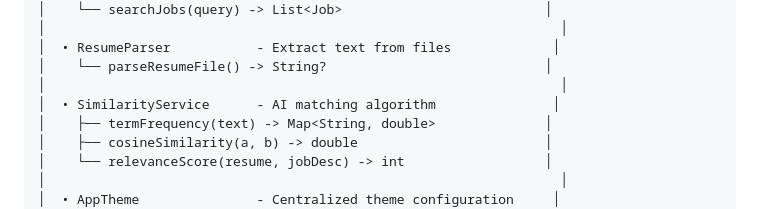
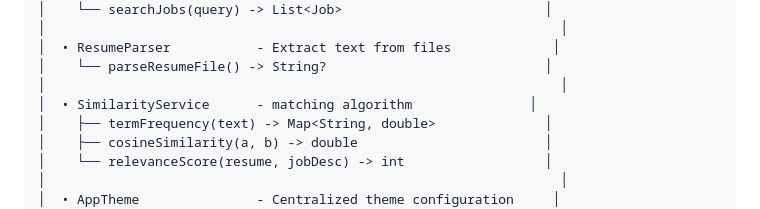
Before and after one commit to devanshw/TalentMatch, a Markdown page: README.md, the part around the change. GitHub-like rendering.

```diff
--- a/README.md
+++ b/README.md
@@ -118,7 +118,7 @@ The MVVM (Model–View–ViewModel) architecture in TalentMatch cleanly separate
 │  • ResumeParser           - Extract text from files             │
 │    └── parseResumeFile() -> String?                            │
 │                                                                  │
-│  • SimilarityService      - AI matching algorithm               │
+│  • SimilarityService      - matching algorithm               │
 │    ├── termFrequency(text) -> Map<String, double>              │
 │    ├── cosineSimilarity(a, b) -> double                        │
 │    └── relevanceScore(resume, jobDesc) -> int                  │
```
